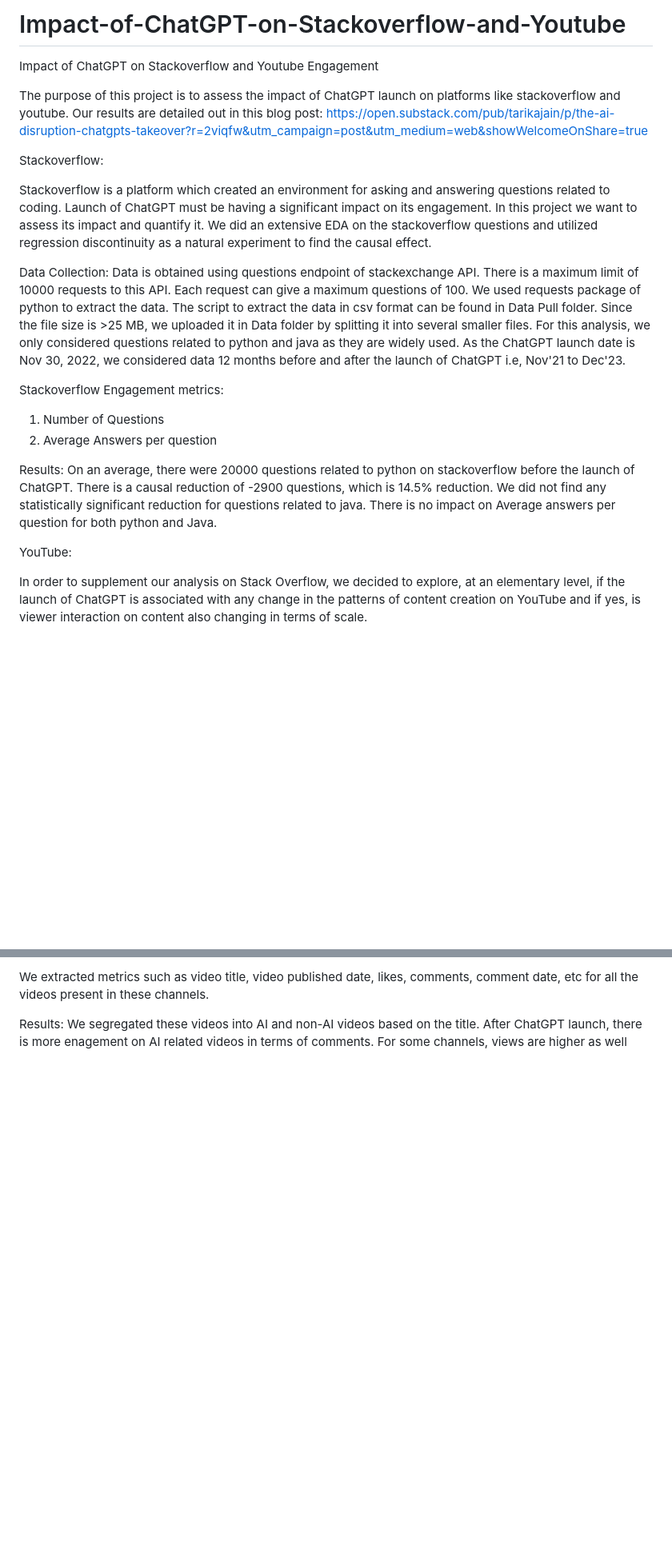
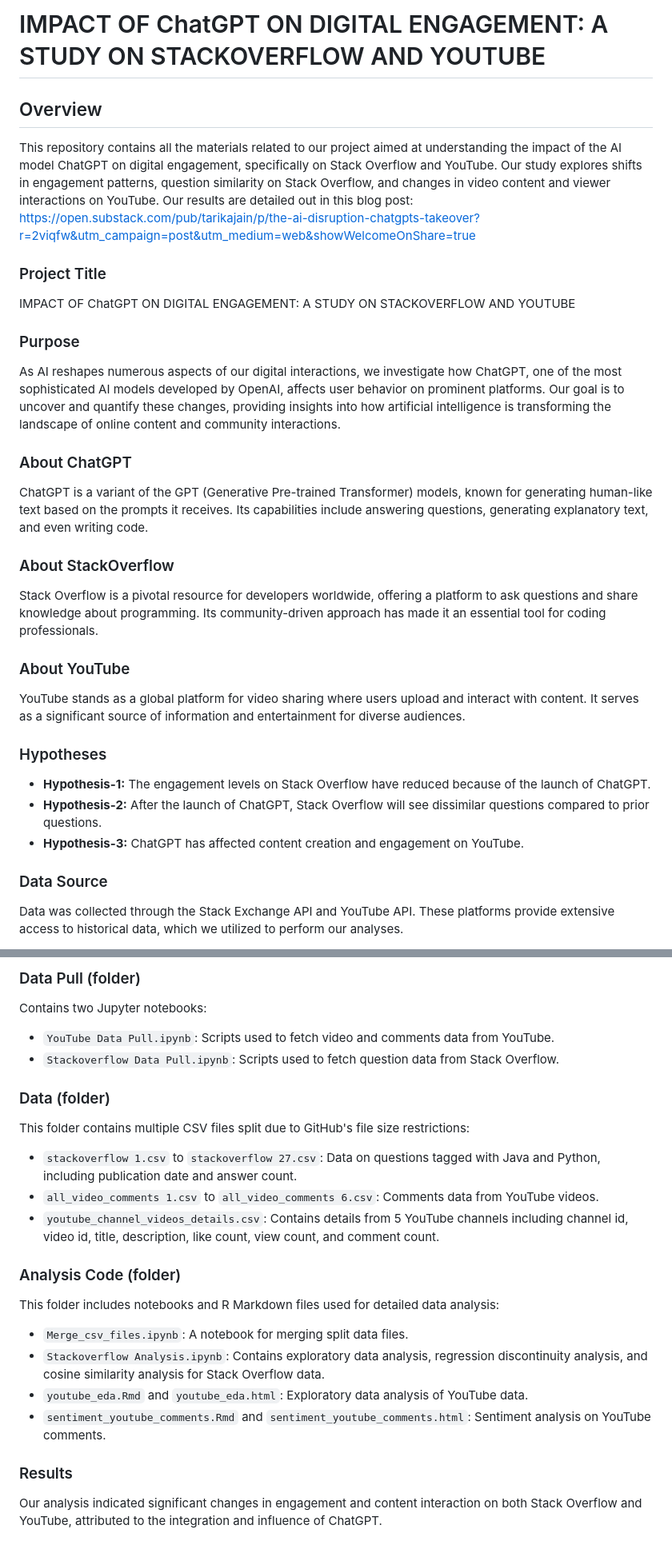
Before and after one commit to sbk43/Impact-of-ChatGPT-on-Stackoverflow-and-Youtube, a Markdown page: README.md, 2 parts joined by grey strips. Shown at 80% size. Drawn GitHub-style; blank space fills up the shorter version.

```diff
--- a/README.md
+++ b/README.md
@@ -1,24 +1,29 @@
-# Impact-of-ChatGPT-on-Stackoverflow-and-Youtube
-Impact of ChatGPT on Stackoverflow and Youtube Engagement
+# IMPACT OF ChatGPT ON DIGITAL ENGAGEMENT: A STUDY ON STACKOVERFLOW AND YOUTUBE
 
-The purpose of this project is to assess the impact of ChatGPT launch on platforms like stackoverflow and youtube. Our results are detailed out in this blog post: https://open.substack.com/pub/tarikajain/p/the-ai-disruption-chatgpts-takeover?r=2viqfw&utm_campaign=post&utm_medium=web&showWelcomeOnShare=true
+## Overview
 
-Stackoverflow:
+This repository contains all the materials related to our project aimed at understanding the impact of the AI model ChatGPT on digital engagement, specifically on Stack Overflow and YouTube. Our study explores shifts in engagement patterns, question similarity on Stack Overflow, and changes in video content and viewer interactions on YouTube. Our results are detailed out in this blog post: https://open.substack.com/pub/tarikajain/p/the-ai-disruption-chatgpts-takeover?r=2viqfw&utm_campaign=post&utm_medium=web&showWelcomeOnShare=true
 
-Stackoverflow is a platform which created an environment for asking and answering questions related to coding. Launch of ChatGPT must be having a significant impact on its engagement. In this project we want to assess its impact and quantify it. We did an extensive EDA on the stackoverflow questions and utilized regression discontinuity as a natural experiment to find the causal effect.
+### Project Title
+IMPACT OF ChatGPT ON DIGITAL ENGAGEMENT: A STUDY ON STACKOVERFLOW AND YOUTUBE
 
-Data Collection:
-Data is obtained using questions endpoint of stackexchange API. There is a maximum limit of 10000 requests to this API. Each request can give a maximum questions of 100. We used requests package of python to extract the data. The script to extract the data in csv format can be found in Data Pull folder. Since the file size is >25 MB, we uploaded it in Data folder by splitting it into several smaller files. For this analysis, we only considered questions related to python and java as they are widely used. As the ChatGPT launch date is Nov 30, 2022, we considered data 12 months before and after the launch of ChatGPT i.e, Nov'21 to Dec'23.
+### Purpose
+As AI reshapes numerous aspects of our digital interactions, we investigate how ChatGPT, one of the most sophisticated AI models developed by OpenAI, affects user behavior on prominent platforms. Our goal is to uncover and quantify these changes, providing insights into how artificial intelligence is transforming the landscape of online content and community interactions.
 
-Stackoverflow Engagement metrics:
-1. Number of Questions
-2. Average Answers per question
+### About ChatGPT
+ChatGPT is a variant of the GPT (Generative Pre-trained Transformer) models, known for generating human-like text based on the prompts it receives. Its capabilities include answering questions, generating explanatory text, and even writing code.
 
-Results:
-On an average, there were 20000 questions related to python on stackoverflow before the launch of ChatGPT. There is a causal reduction of -2900 questions, which is 14.5% reduction. We did not find any statistically significant reduction for questions related to java. There is no impact on Average answers per question for both python and Java.
+### About StackOverflow
+Stack Overflow is a pivotal resource for developers worldwide, offering a platform to ask questions and share knowledge about programming. Its community-driven approach has made it an essential tool for coding professionals.
 
+### About YouTube
+YouTube stands as a global platform for video sharing where users upload and interact with content. It serves as a significant source of information and entertainment for diverse audiences.
 
-YouTube:
+### Hypotheses
+- **Hypothesis-1:** The engagement levels on Stack Overflow have reduced because of the launch of ChatGPT.
+- **Hypothesis-2:** After the launch of ChatGPT, Stack Overflow will see dissimilar questions compared to prior questions.
+- **Hypothesis-3:** ChatGPT has affected content creation and engagement on YouTube.
 
-In order to supplement our analysis on Stack Overflow, we decided to explore, at an elementary level, if the launch of ChatGPT is associated with any change in the patterns of content creation on YouTube and if yes, is viewer interaction on content also changing in terms of scale.
+### Data Source
+Data was collected through the Stack Exchange API and YouTube API. These platforms provide extensive access to historical data, which we utilized to perform our analyses.
 
@@ -32,5 +31,21 @@ Data is obtained using search and coomentsthread endpoints of YouTube API. Just
 
-We extracted metrics such as video title, video published date, likes, comments, comment date, etc for all the videos present in these channels.
+### Data Pull (folder)
+Contains two Jupyter notebooks:
+- `YouTube Data Pull.ipynb`: Scripts used to fetch video and comments data from YouTube.
+- `Stackoverflow Data Pull.ipynb`: Scripts used to fetch question data from Stack Overflow.
 
-Results:
-We segregated these videos into AI and non-AI videos based on the title. After ChatGPT launch, there is more enagement on AI related videos in terms of comments. For some channels, views are higher as well
+### Data (folder)
+This folder contains multiple CSV files split due to GitHub's file size restrictions:
+- `stackoverflow 1.csv` to `stackoverflow 27.csv`: Data on questions tagged with Java and Python, including publication date and answer count.
+- `all_video_comments 1.csv` to `all_video_comments 6.csv`: Comments data from YouTube videos.
+- `youtube_channel_videos_details.csv`: Contains details from 5 YouTube channels including channel id, video id, title, description, like count, view count, and comment count.
+
+### Analysis Code (folder)
+This folder includes notebooks and R Markdown files used for detailed data analysis:
+- `Merge_csv_files.ipynb`: A notebook for merging split data files.
+- `Stackoverflow Analysis.ipynb`: Contains exploratory data analysis, regression discontinuity analysis, and cosine similarity analysis for Stack Overflow data.
+- `youtube_eda.Rmd` and `youtube_eda.html`: Exploratory data analysis of YouTube data.
+- `sentiment_youtube_comments.Rmd` and `sentiment_youtube_comments.html`: Sentiment analysis on YouTube comments.
+
+### Results
+Our analysis indicated significant changes in engagement and content interaction on both Stack Overflow and YouTube, attributed to the integration and influence of ChatGPT.
```
Also changed, not shown: other parts of README.md (+1 -7 lines).
